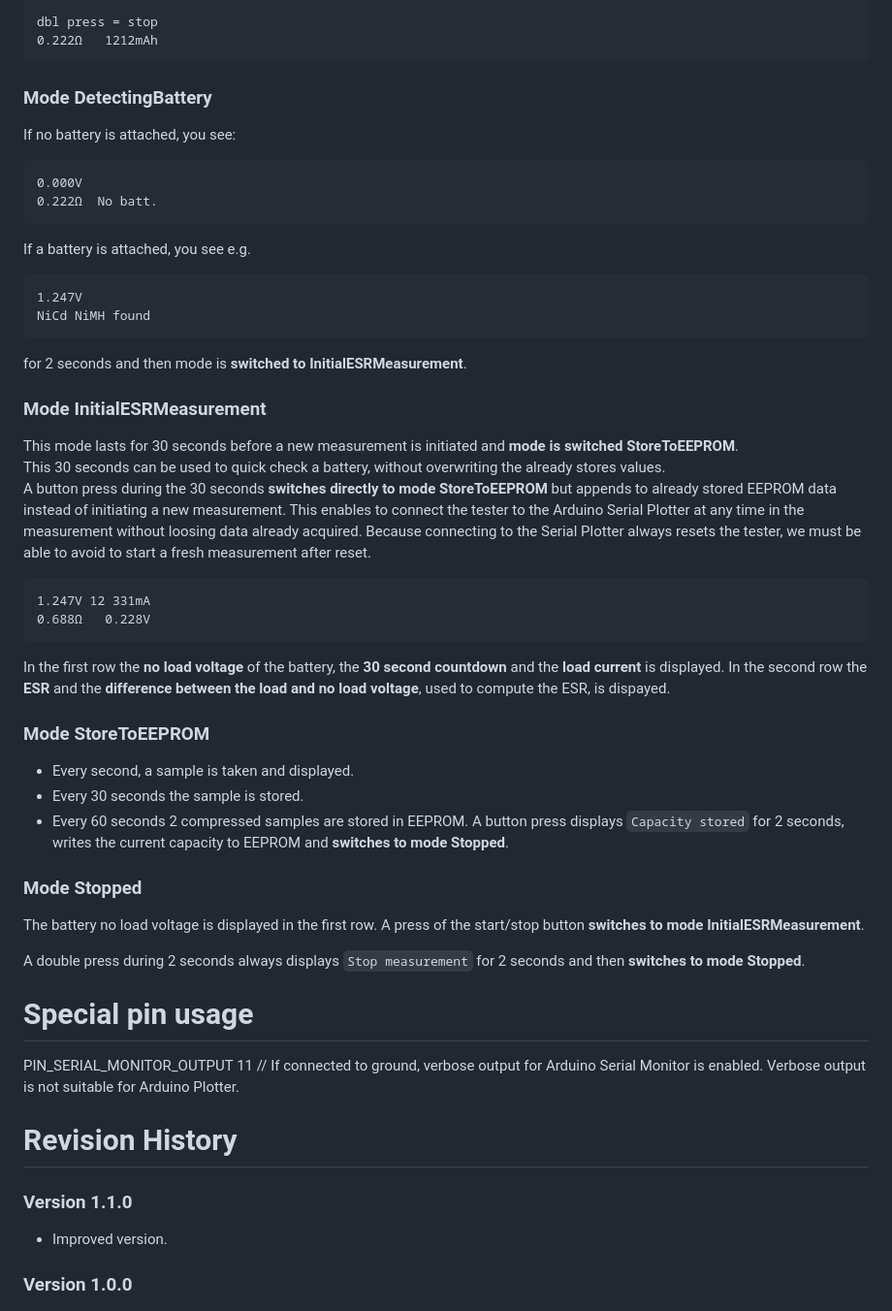
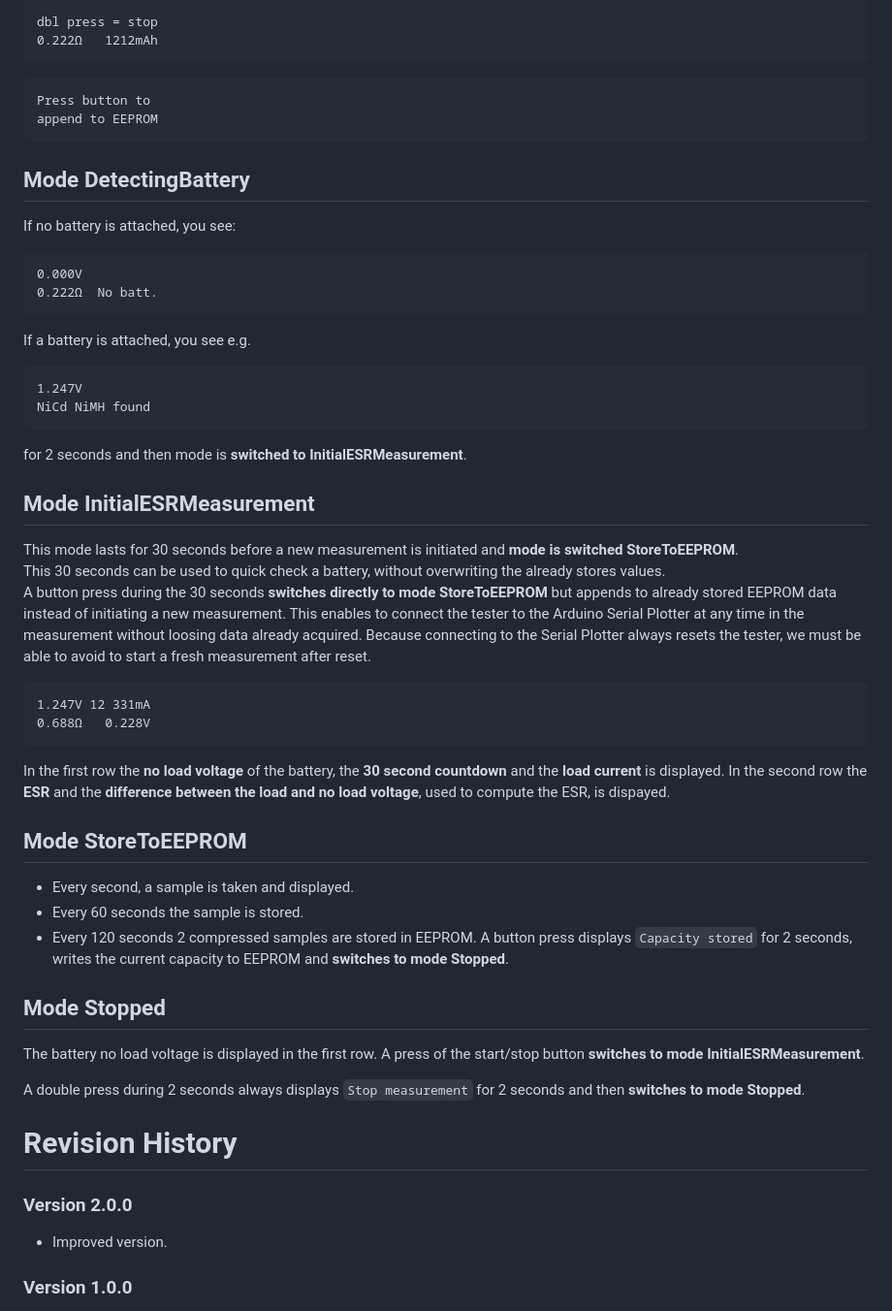
Before and after one commit to ArminJo/Ultimate-Battery-Tester, a Markdown page: README.md, the part around one of its changes. Shown at 97% size. Rendered like a GitHub page.

````diff
--- a/README.md
+++ b/README.md
@@ -49,7 +65,12 @@ dbl press = stop
 0.222&ohm;   1212mAh
 </pre>
 
-### Mode DetectingBattery
+```
+Press button to
+append to EEPROM
+```
+
+## Mode DetectingBattery
 If no battery is attached, you see:
 
 <pre>
@@ -65,7 +86,7 @@ NiCd NiMH found
 ```
 for 2 seconds and then mode is **switched to InitialESRMeasurement**.
 
-### Mode InitialESRMeasurement
+## Mode InitialESRMeasurement
 This mode lasts for 30 seconds before a new measurement is initiated and **mode is switched StoreToEEPROM**.<br/>
 This 30 seconds can be used to quick check a battery, without overwriting the already stores values.<br/>
 A button press during the 30 seconds **switches directly to mode StoreToEEPROM** but appends to already stored EEPROM data instead of initiating a new measurement.
@@ -80,24 +101,21 @@ Because connecting to the Serial Plotter always resets the tester, we must be ab
 In the first row the **no load voltage** of the battery, the **30 second countdown** and the **load current** is displayed.
 In the second row the **ESR** and the **difference between the load and no load voltage**, used to compute the ESR, is dispayed.
 
-### Mode StoreToEEPROM
+## Mode StoreToEEPROM
 - Every second, a sample is taken and displayed.
-- Every 30 seconds the sample is stored.
-- Every 60 seconds 2 compressed samples are stored in EEPROM.
+- Every 60 seconds the sample is stored.
+- Every 120 seconds 2 compressed samples are stored in EEPROM.
 A button press displays `Capacity stored` for 2 seconds, writes the current capacity to EEPROM and **switches to mode Stopped**.
 
-### Mode Stopped
+## Mode Stopped
 The battery no load voltage is displayed in the first row.
 A press of the start/stop button **switches to mode InitialESRMeasurement**.
 
 A double press during 2 seconds always displays `Stop measurement` for 2 seconds and then **switches to mode Stopped**.
 
-# Special pin usage
-PIN_SERIAL_MONITOR_OUTPUT   11     // If connected to ground, verbose output for Arduino Serial Monitor is enabled. Verbose output is not suitable for Arduino Plotter.
-
 
 # Revision History
-### Version 1.1.0
+### Version 2.0.0
 - Improved version.
 
 ### Version 1.0.0
````
Also changed, not shown: other parts of README.md (+30 -14 lines), pictures/2155mAh_53mOhm.png (added), 3 other files.
